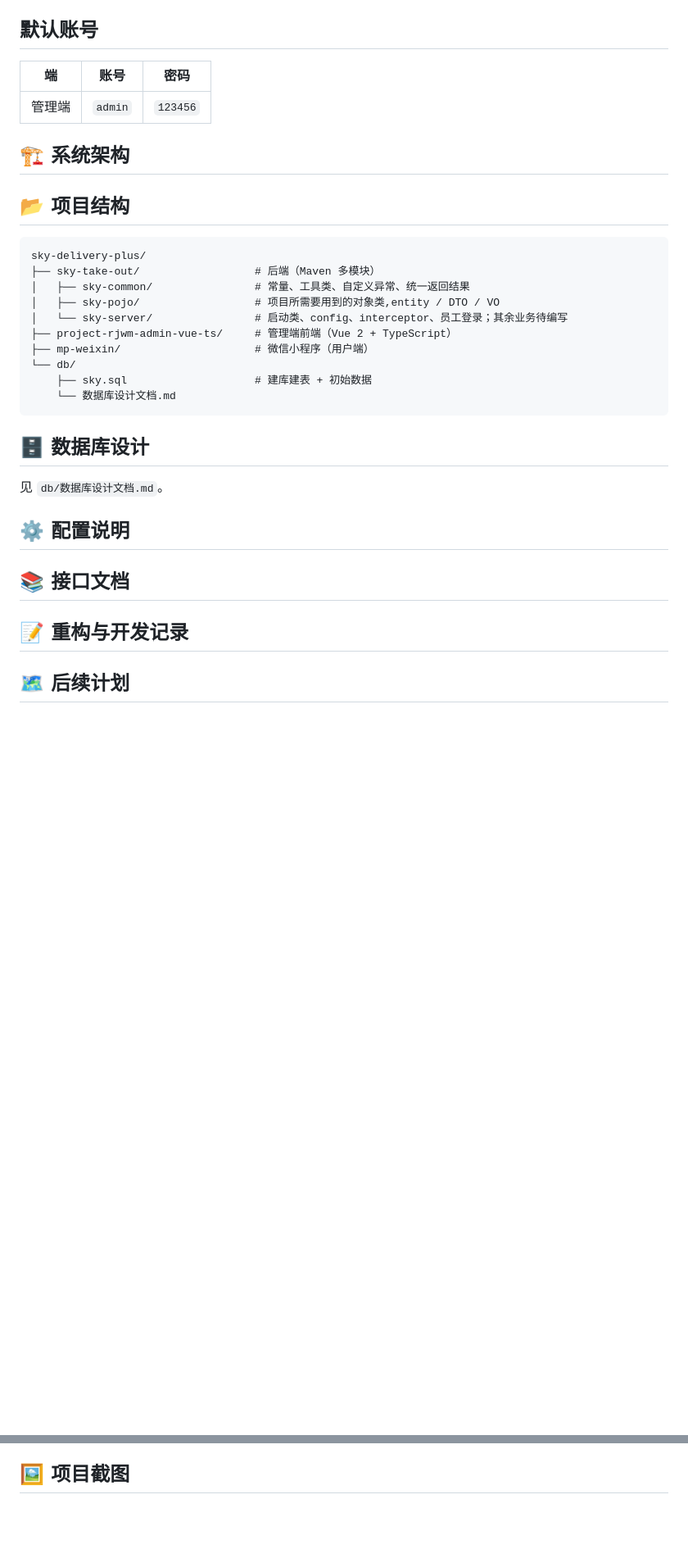
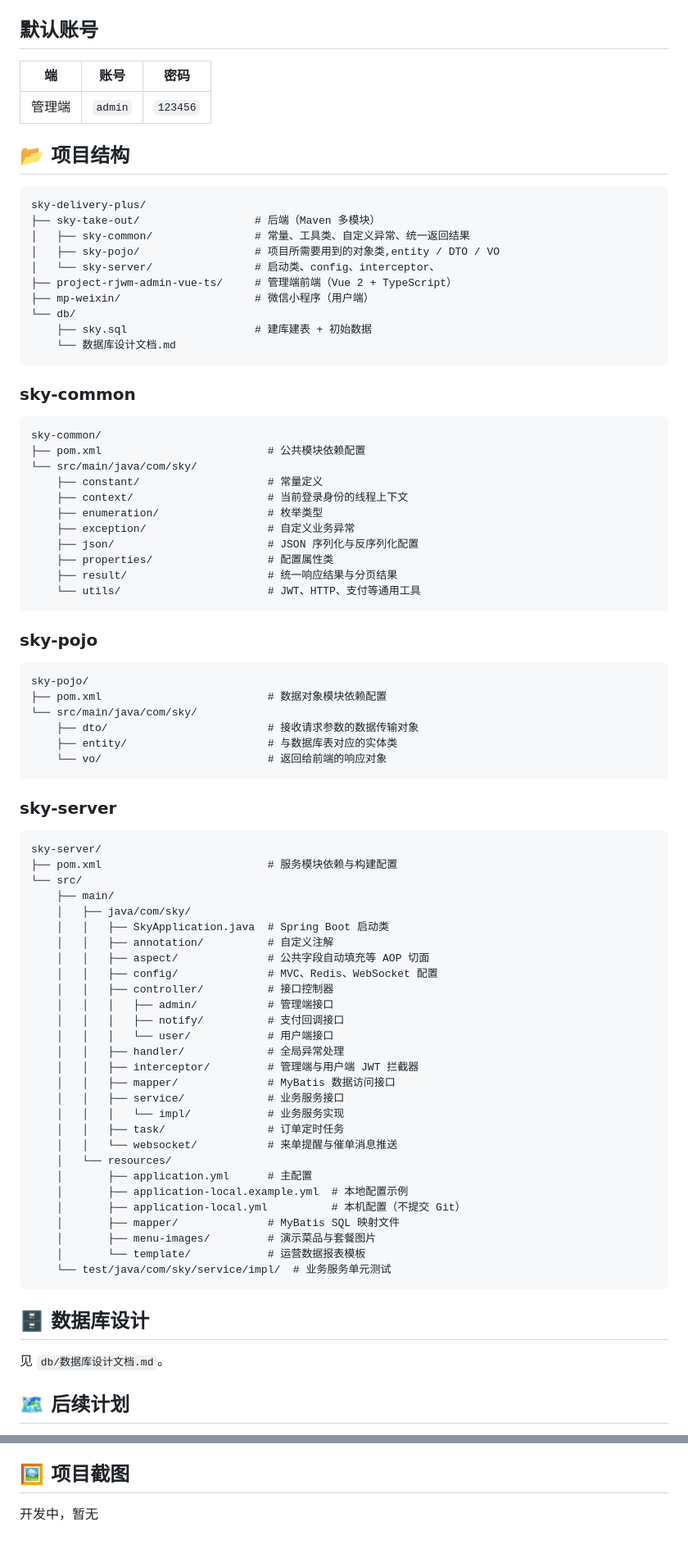
Before and after one commit to AL-Shoukaku/azure-take-out, a Markdown page: README.md, 2 parts joined by grey strips. Shown at 82% size. GitHub-like rendering; blank space fills up the shorter version.

Commit message:
完善了 README

````diff
--- a/README.md
+++ b/README.md
@@ -113,16 +140,14 @@ Nginx 当前提供的页面位于 `tools/nginx-1.20.2/html/sky/`，与管理端
 | --- | --- | --- |
 | 管理端 | `admin` | `123456` |
 
-## 🏗 系统架构
-
 ## 📂 项目结构
 
-```
+```text
 sky-delivery-plus/
 ├── sky-take-out/                  # 后端（Maven 多模块）
 │   ├── sky-common/                # 常量、工具类、自定义异常、统一返回结果
 │   ├── sky-pojo/                  # 项目所需要用到的对象类,entity / DTO / VO
-│   └── sky-server/                # 启动类、config、interceptor、员工登录；其余业务待编写
+│   └── sky-server/                # 启动类、config、interceptor、
 ├── project-rjwm-admin-vue-ts/     # 管理端前端（Vue 2 + TypeScript）
 ├── mp-weixin/                     # 微信小程序（用户端）
 └── db/
@@ -130,16 +155,69 @@ sky-delivery-plus/
     └── 数据库设计文档.md
 ```
 
+### sky-common
+
+```text
+sky-common/
+├── pom.xml                          # 公共模块依赖配置
+└── src/main/java/com/sky/
+    ├── constant/                    # 常量定义
+    ├── context/                     # 当前登录身份的线程上下文
+    ├── enumeration/                 # 枚举类型
+    ├── exception/                   # 自定义业务异常
+    ├── json/                        # JSON 序列化与反序列化配置
+    ├── properties/                  # 配置属性类
+    ├── result/                      # 统一响应结果与分页结果
+    └── utils/                       # JWT、HTTP、支付等通用工具
+```
+
+### sky-pojo
+
+```text
+sky-pojo/
+├── pom.xml                          # 数据对象模块依赖配置
+└── src/main/java/com/sky/
+    ├── dto/                         # 接收请求参数的数据传输对象
+    ├── entity/                      # 与数据库表对应的实体类
+    └── vo/                          # 返回给前端的响应对象
+```
+
+### sky-server
+
+```text
+sky-server/
+├── pom.xml                          # 服务模块依赖与构建配置
+└── src/
+    ├── main/
+    │   ├── java/com/sky/
+    │   │   ├── SkyApplication.java  # Spring Boot 启动类
+    │   │   ├── annotation/          # 自定义注解
+    │   │   ├── aspect/              # 公共字段自动填充等 AOP 切面
+    │   │   ├── config/              # MVC、Redis、WebSocket 配置
+    │   │   ├── controller/          # 接口控制器
+    │   │   │   ├── admin/           # 管理端接口
+    │   │   │   ├── notify/          # 支付回调接口
+    │   │   │   └── user/            # 用户端接口
+    │   │   ├── handler/             # 全局异常处理
+    │   │   ├── interceptor/         # 管理端与用户端 JWT 拦截器
+    │   │   ├── mapper/              # MyBatis 数据访问接口
+    │   │   ├── service/             # 业务服务接口
+    │   │   │   └── impl/            # 业务服务实现
+    │   │   ├── task/                # 订单定时任务
+    │   │   └── websocket/           # 来单提醒与催单消息推送
+    │   └── resources/
+    │       ├── application.yml      # 主配置
+    │       ├── application-local.example.yml  # 本地配置示例
+    │       ├── application-local.yml          # 本机配置（不提交 Git）
+    │       ├── mapper/              # MyBatis SQL 映射文件
+    │       ├── menu-images/         # 演示菜品与套餐图片
+    │       └── template/            # 运营数据报表模板
+    └── test/java/com/sky/service/impl/  # 业务服务单元测试
+```
+
 ## 🗄 数据库设计
 
 见 `db/数据库设计文档.md`。
-
-## ⚙️ 配置说明
-
-## 📚 接口文档
-
-
-## 📝 重构与开发记录
 
 ## 🗺 后续计划
 
@@ -149,3 +227,5 @@ sky-delivery-plus/
 
 
 ## 🖼 项目截图
+
+开发中，暂无
````
Also changed, not shown: other parts of README.md (+38 -11 lines).
